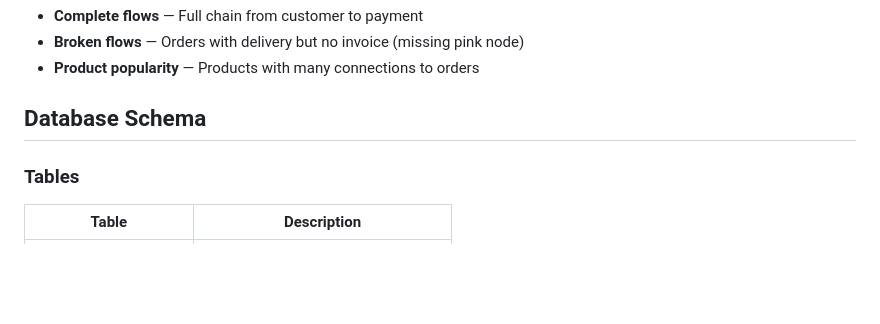
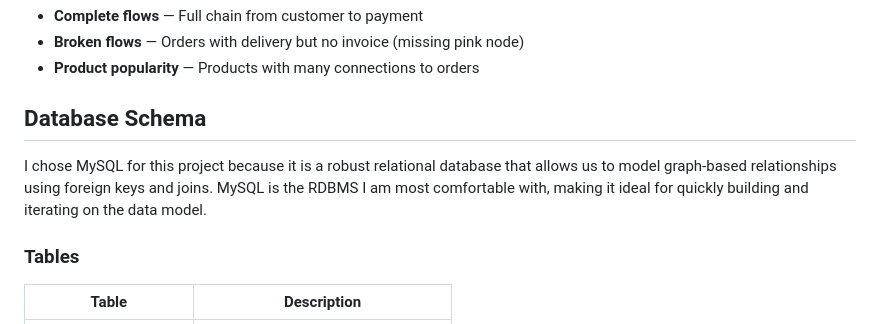
Before and after one commit to SomdattaNag/Business_Query_System, a Markdown page: README.md, the part around the change. Drawn GitHub-style; blank space fills up the shorter version.

Commit message:
Add rationale for using MySQL in the project
Explain the choice of MySQL for the project and its advantages.

```diff
--- a/README.md
+++ b/README.md
@@ -178,7 +178,7 @@ This visual representation helps users quickly identify:
 
 
 ## Database Schema
-
+I chose MySQL for this project because it is a robust relational database that allows us to model graph-based relationships using foreign keys and joins. MySQL is the RDBMS I am most comfortable with, making it ideal for quickly building and iterating on the data model.
 ### Tables
 
 | Table | Description |
```
